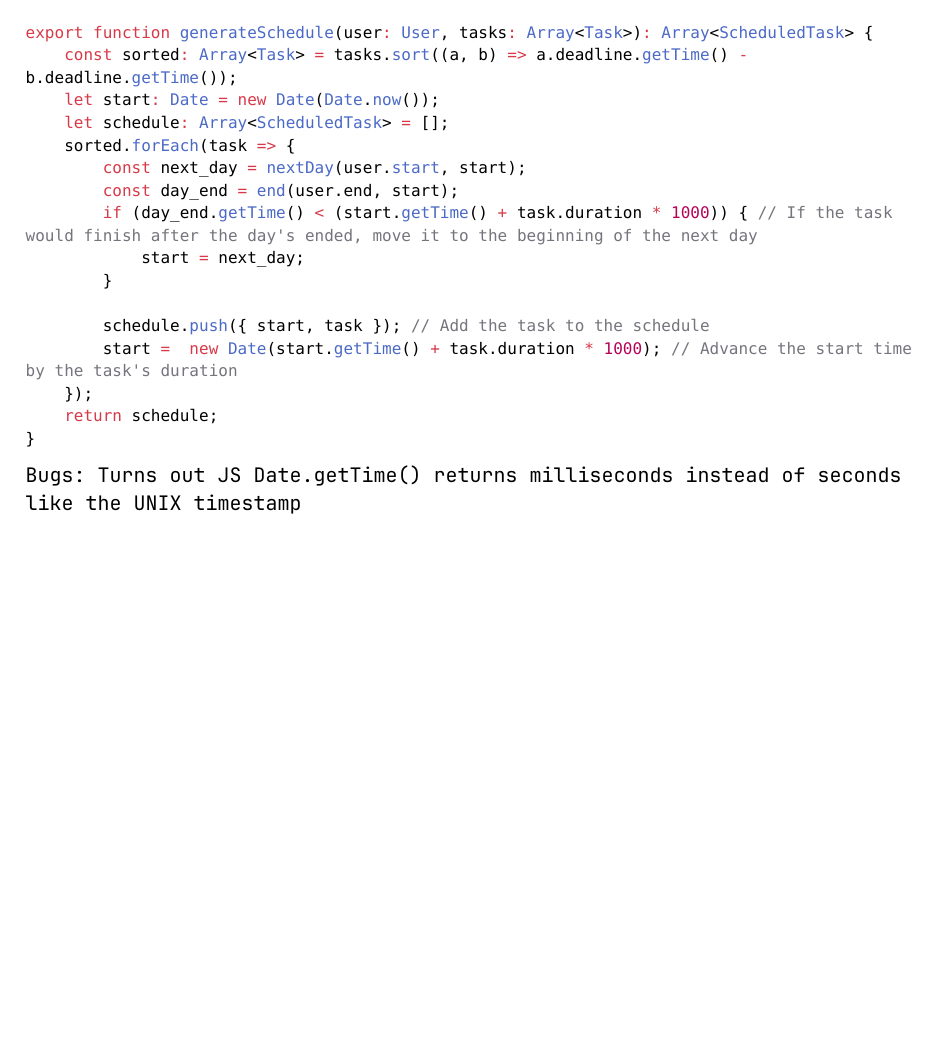
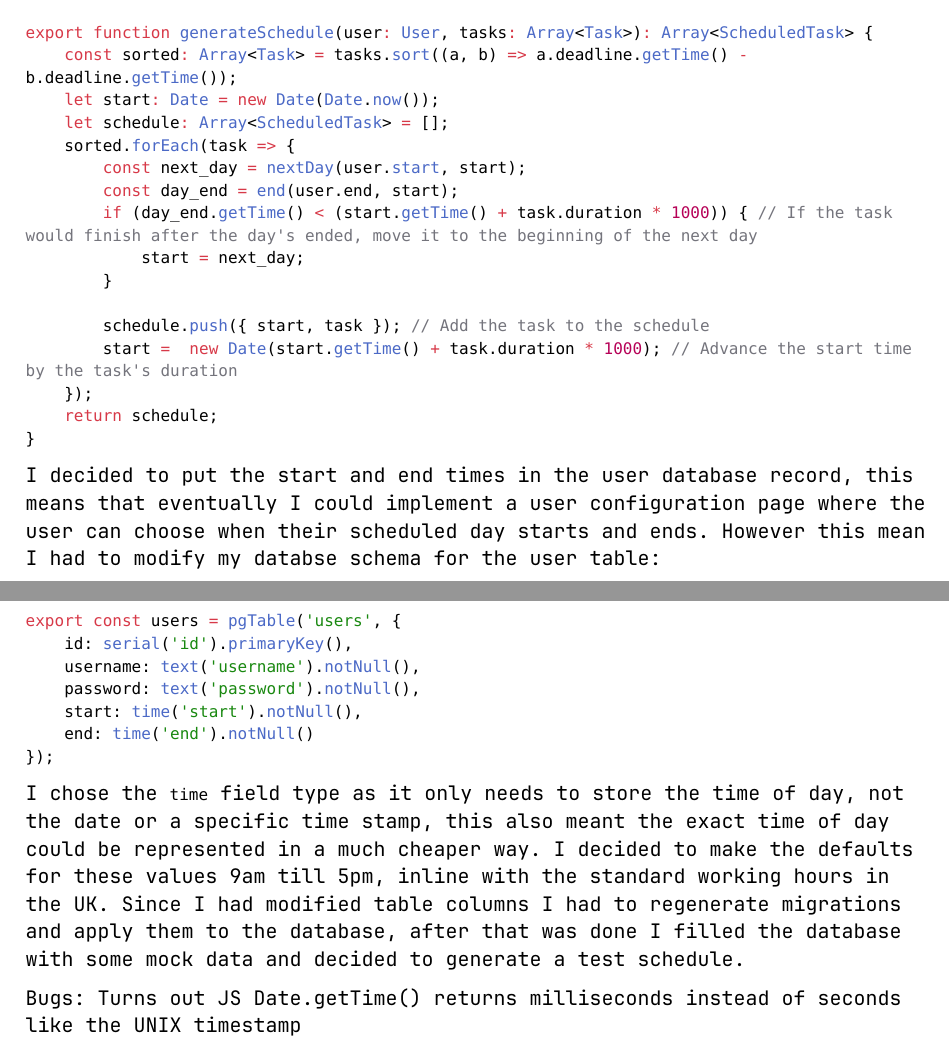
Before and after one commit to jw2476/cslog-new, a Typst document (main.typ): part of page 46 of 46 before the commit and two parts of pages 46 and 47 of 47 after it, the two joined at a grey line, cut so that both start at the same text, the shorter picture padded with empty space. Compiled offline with Typst 0.15.

Commit message:
Update main.typ

````diff
--- a/main.typ
+++ b/main.typ
@@ -1563,5 +1563,18 @@ export function generateSchedule(user: User, tasks: Array<Task>): Array<Schedule
     return schedule;
 }
 ```
+I decided to put the start and end times in the user database record, this means that eventually I could implement a user configuration page where the user can choose when their scheduled day starts and ends. However this mean I had to modify my databse schema for the user table:
+
+```ts
+export const users = pgTable('users', {
+    id: serial('id').primaryKey(),
+    username: text('username').notNull(),
+    password: text('password').notNull(),
+    start: time('start').notNull(),
+    end: time('end').notNull()
+});
+```
+
+I chose the `time` field type as it only needs to store the time of day, not the date or a specific time stamp, this also meant the exact time of day could be represented in a much cheaper way. I decided to make the defaults for these values 9am till 5pm, inline with the standard working hours in the UK. Since I had modified table columns I had to regenerate migrations and apply them to the database, after that was done I filled the database with some mock data and decided to generate a test schedule.
 
 Bugs: Turns out JS Date.getTime() returns milliseconds instead of seconds like the UNIX timestamp
````
